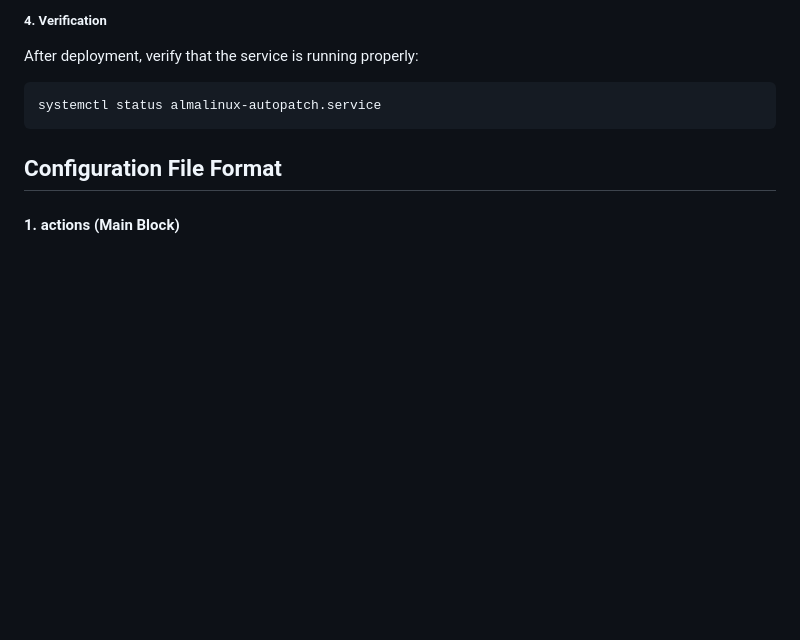
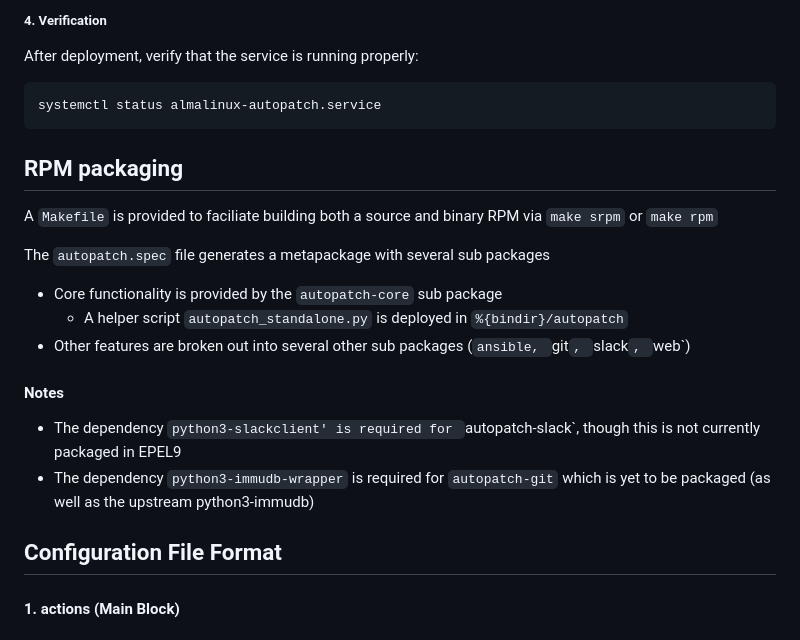
Before and after one commit to figless/autopatch-tool, a Markdown page: README.md, the part around the change. Rendered like a GitHub page; blank space fills up the shorter version.

Commit message:
Add some documentation about the spec file to README.md

````diff
--- a/README.md
+++ b/README.md
@@ -61,6 +61,19 @@ After deployment, verify that the service is running properly:
 systemctl status almalinux-autopatch.service
 ```
 
+## RPM packaging
+
+A `Makefile` is provided to faciliate building both a source and binary RPM via `make srpm` or `make rpm`
+
+The `autopatch.spec` file generates a metapackage with several sub packages
+
+- Core functionality is provided by the `autopatch-core` sub package
+  - A helper script `autopatch_standalone.py` is deployed in `%{bindir}/autopatch`
+- Other features are broken out into several other sub packages (`ansible, `git`, `slack`, `web`)
+
+#### Notes
+- The dependency `python3-slackclient' is required for `autopatch-slack`, though this is not currently packaged in EPEL9
+- The dependency `python3-immudb-wrapper` is required for `autopatch-git` which is yet to be packaged (as well as the upstream python3-immudb)
 
 ## Configuration File Format
 
````
